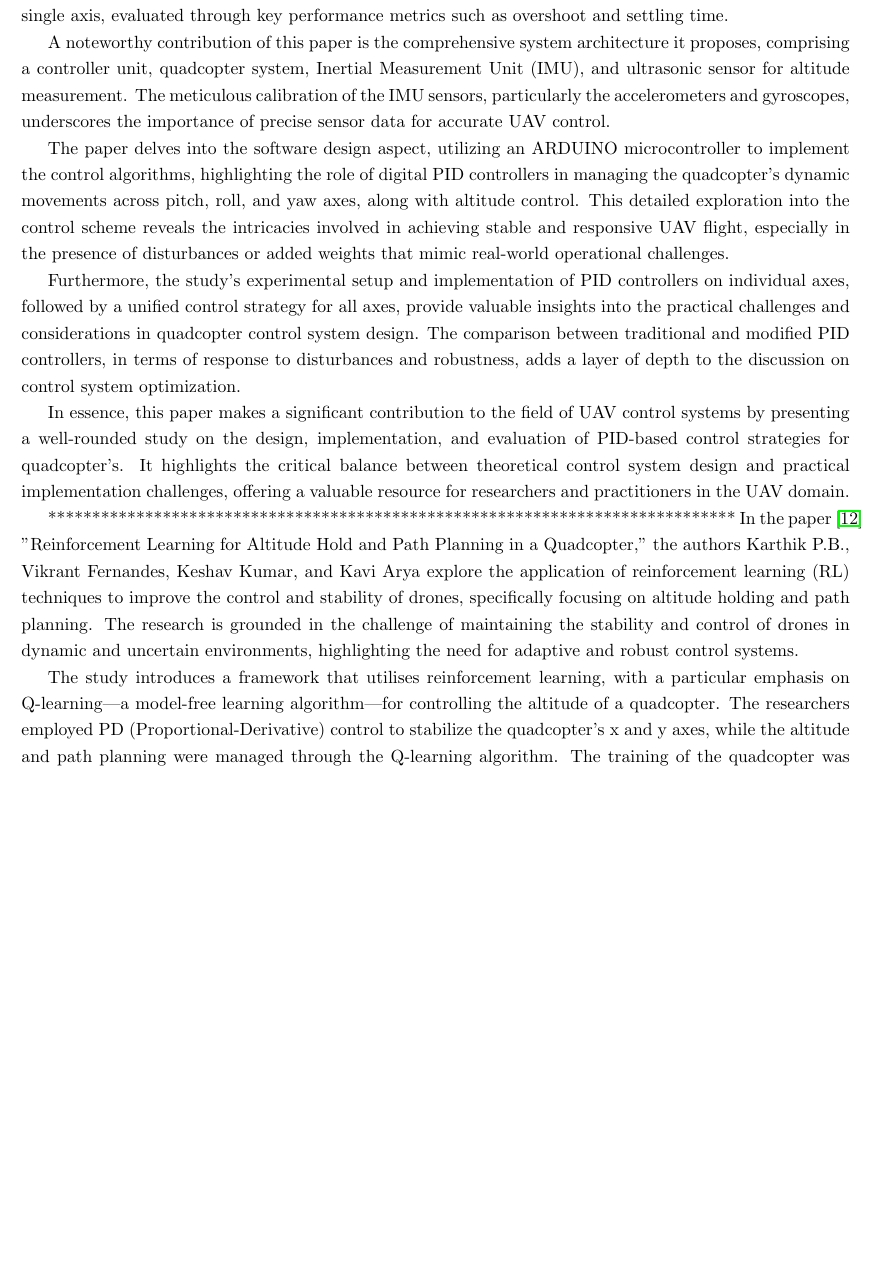
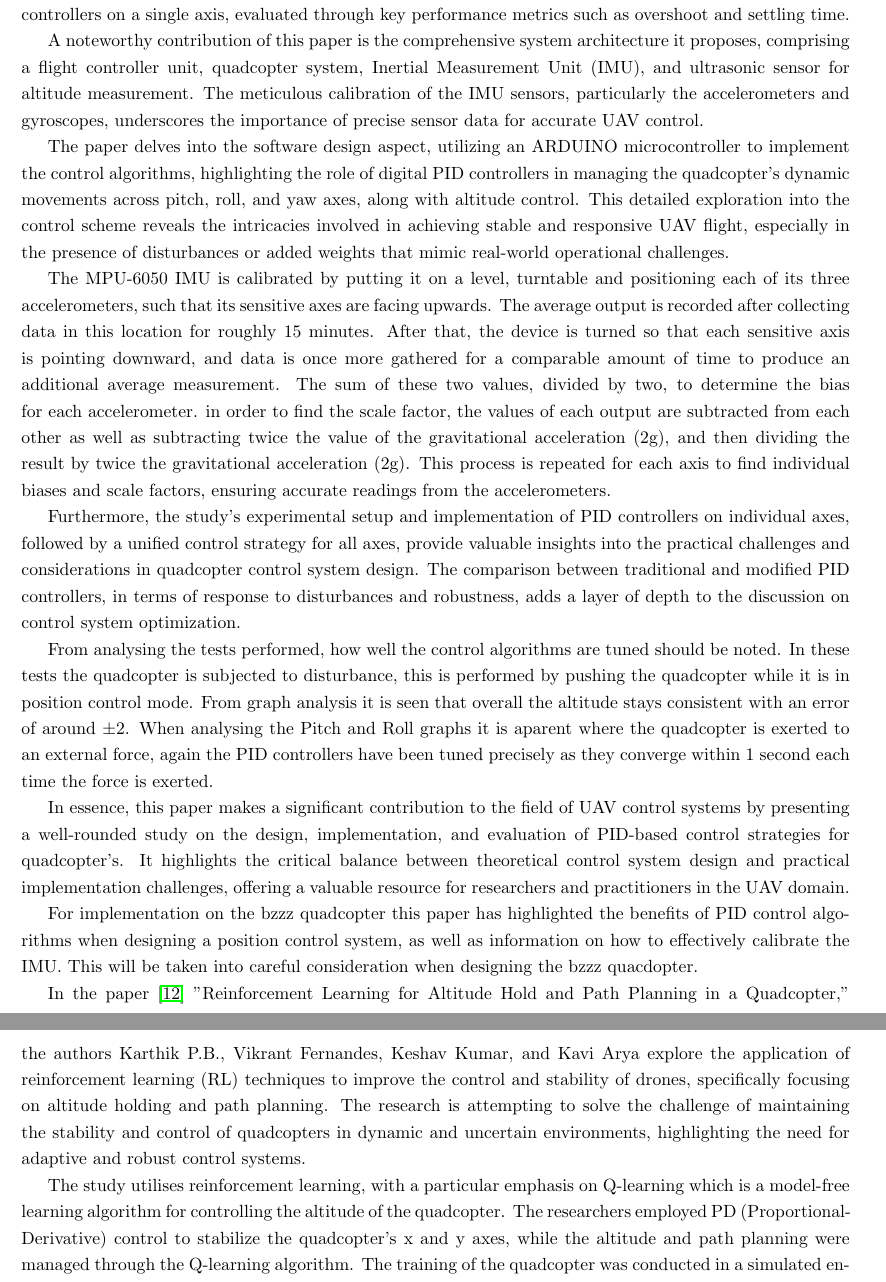
Before and after one commit to pdavid747/Project-Report, a LaTeX document (finalreport.tex): part of page 10 of 67 before the commit and two parts of pages 10 and 11 of 67 after it, the two joined at a grey line, cut so that both start at the same text, the shorter picture padded with empty space. Compiled offline with pdfLaTeX.

Commit message:
lit review

```diff
--- a/finalreport.tex
+++ b/finalreport.tex
@@ -165,21 +165,27 @@ I found that utilizing GPS, PID and compass technology they were able to make a
 
 Post analysis of this paper has outlined that if control algorithms were to be utilised in this project it is paramount that they are precisely tuned, the success of the tests in this paper were due to a correctly tuned PID controller allowing for no overshoot.
 
-**************************************************************************
 The paper by Ahmed Hassan Ahmed et al \cite{AhmedHassan2016}. addresses the critical aspect of attitude stabilization and altitude control in quadcopter UAVs, emphasizing the importance of reliable and precise control mechanisms for effective UAV operations. The study initiates with the implementation of a Single Input Single Output (SISO) approach to establish a control structure for a quadcopter using both traditional and modified PID controllers on a single axis, evaluated through key performance metrics such as overshoot and settling time.
 
-A noteworthy contribution of this paper is the comprehensive system architecture it proposes, comprising a controller unit, quadcopter system, Inertial Measurement Unit (IMU), and ultrasonic sensor for altitude measurement. The meticulous calibration of the IMU sensors, particularly the accelerometers and gyroscopes, underscores the importance of precise sensor data for accurate UAV control.
+A noteworthy contribution of this paper is the comprehensive system architecture it proposes, comprising a flight controller unit, quadcopter system, Inertial Measurement Unit (IMU), and ultrasonic sensor for altitude measurement. The meticulous calibration of the IMU sensors, particularly the accelerometers and gyroscopes, underscores the importance of precise sensor data for accurate UAV control.
 
 The paper delves into the software design aspect, utilizing an ARDUINO microcontroller to implement the control algorithms, highlighting the role of digital PID controllers in managing the quadcopter's dynamic movements across pitch, roll, and yaw axes, along with altitude control. This detailed exploration into the control scheme reveals the intricacies involved in achieving stable and responsive UAV flight, especially in the presence of disturbances or added weights that mimic real-world operational challenges.
 
+The MPU-6050 IMU is calibrated by putting it on a level, turntable and positioning each of its three accelerometers, such that its sensitive axes are facing upwards. The average output is recorded after collecting data in this location for roughly 15 minutes. After that, the device is turned so that each sensitive axis is pointing downward, and data is once more gathered for a comparable amount of time to produce an additional average measurement. The sum of these two values, divided by two, to determine the bias for each accelerometer. in order to find the scale factor, the values of each output
+are subtracted from each other as well as subtracting twice the value of the gravitational acceleration (2g), and then dividing the result by twice the gravitational acceleration (2g). This process is repeated for each axis to find individual biases and scale factors, ensuring accurate readings from the accelerometers.
+
 Furthermore, the study's experimental setup and implementation of PID controllers on individual axes, followed by a unified control strategy for all axes, provide valuable insights into the practical challenges and considerations in quadcopter control system design. The comparison between traditional and modified PID controllers, in terms of response to disturbances and robustness, adds a layer of depth to the discussion on control system optimization.
 
+From analysing the tests performed, how well the control algorithms are tuned should be noted. In these tests the quadcopter is subjected to disturbance, this is performed by pushing the quadcopter while it is in position control mode. From graph analysis it is seen that overall the altitude stays consistent with an error of around \(\pm2\). When analysing the Pitch and Roll graphs it is aparent where the quadcopter is exerted to an external force, again the PID controllers
+have been tuned precisely as they converge within 1 second each time the force is exerted.
+
 In essence, this paper makes a significant contribution to the field of UAV control systems by presenting a well-rounded study on the design, implementation, and evaluation of PID-based control strategies for quadcopter's. It highlights the critical balance between theoretical control system design and practical implementation challenges, offering a valuable resource for researchers and practitioners in the UAV domain.
 
-******************************************************************************
-In the paper \cite{ReinforcementLearning} "Reinforcement Learning for Altitude Hold and Path Planning in a Quadcopter," the authors Karthik P.B., Vikrant Fernandes, Keshav Kumar, and Kavi Arya explore the application of reinforcement learning (RL) techniques to improve the control and stability of drones, specifically focusing on altitude holding and path planning. The research is grounded in the challenge of maintaining the stability and control of drones in dynamic and uncertain environments, highlighting the need for adaptive and robust control systems.
-
-The study introduces a framework that utilises reinforcement learning, with a particular emphasis on Q-learning—a model-free learning algorithm—for controlling the altitude of a quadcopter. The researchers employed PD (Proportional-Derivative) control to stabilize the quadcopter's x and y axes, while the altitude and path planning were managed through the Q-learning algorithm. The training of the quadcopter was conducted in a simulated environment before real-world testing, which is a common practice in RL to minimize risks and costs associated with direct real-world training.
+For implementation on the bzzz quadcopter this paper has highlighted the benefits of PID control algorithms when designing a position control system, as well as information on how to effectively calibrate the IMU. This will be taken into careful consideration when designing the bzzz quacdopter.
+
+In the paper \cite{ReinforcementLearning} "Reinforcement Learning for Altitude Hold and Path Planning in a Quadcopter," the authors Karthik P.B., Vikrant Fernandes, Keshav Kumar, and Kavi Arya explore the application of reinforcement learning (RL) techniques to improve the control and stability of drones, specifically focusing on altitude holding and path planning. The research is attempting to solve the challenge of maintaining the stability and control of quadcopters in dynamic and uncertain environments, highlighting the need for adaptive and robust control systems.
+
+The study utilises reinforcement learning, with a particular emphasis on Q-learning which is a model-free learning algorithm for controlling the altitude of the quadcopter. The researchers employed PD (Proportional-Derivative) control to stabilize the quadcopter's x and y axes, while the altitude and path planning were managed through the Q-learning algorithm. The training of the quadcopter was conducted in a simulated environment before real-world testing, which is a common practice in RL to minimize risks and costs associated with direct real-world training.
 
 A comparative analysis between the RL approach and a traditional PD algorithm was conducted to evaluate the effectiveness of reinforcement learning in handling the quadcopter's altitude control and path navigation. The paper highlights the potential of RL in improving the quadcopter's performance in navigating through waypoints in an environment with obstacles, formulated as a dimensional grid for the purpose of the study.
 
```
Also changed, not shown: finalreport.tex (13 more changed lines), 4 other files.
